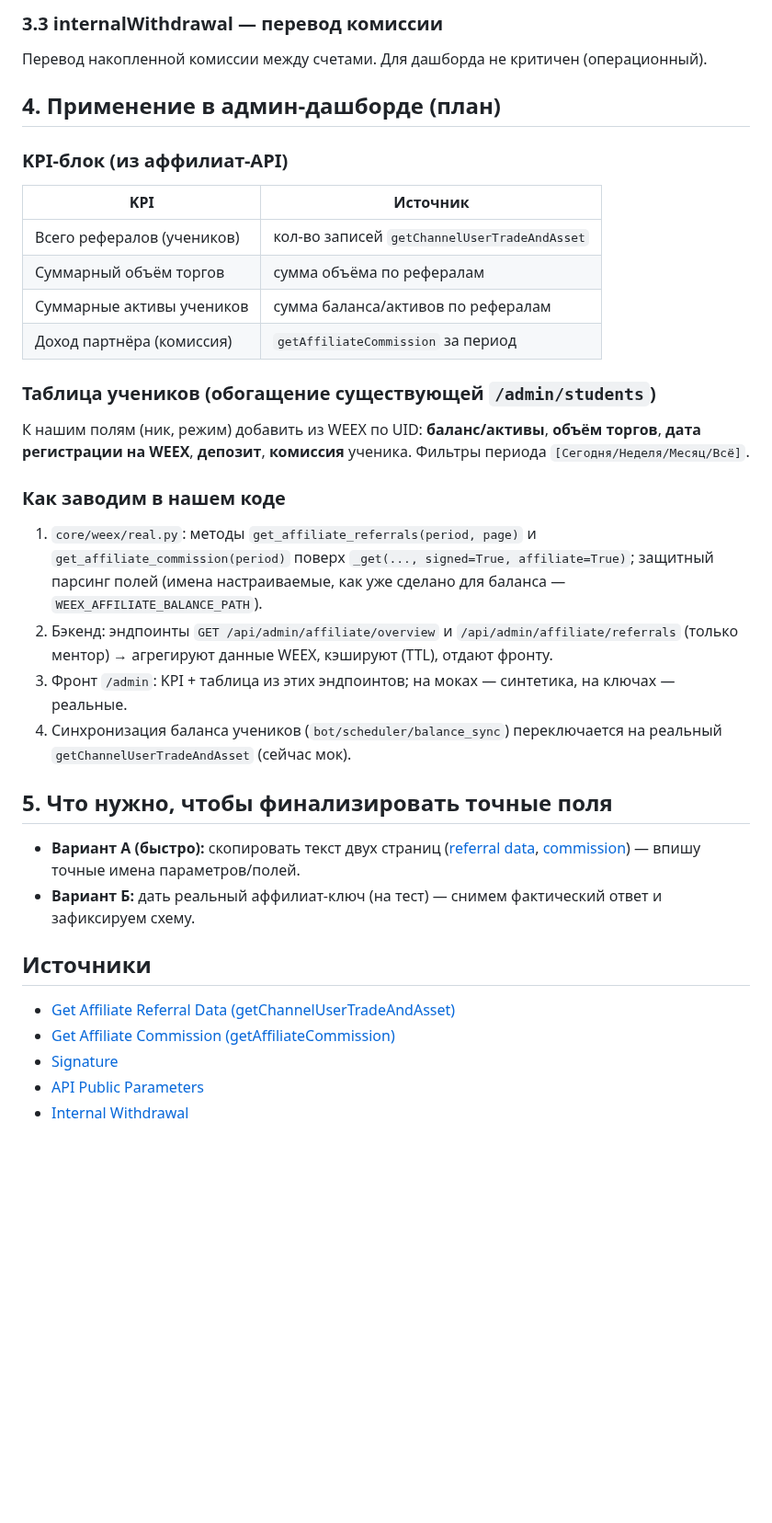
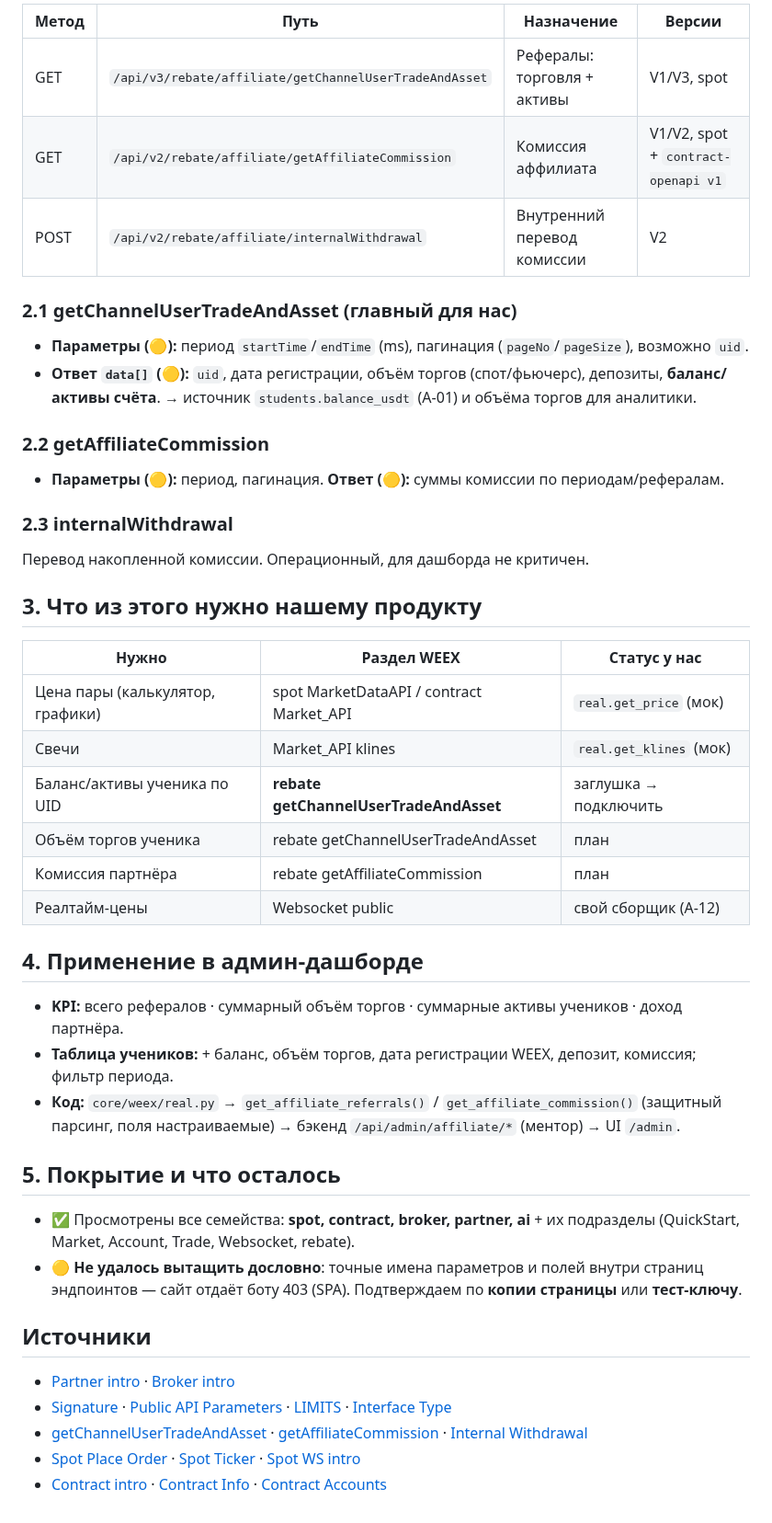
Before and after one commit to MrNaPaSS/MENTOR, a Markdown page: docs/integrations/weex-affiliate-api.md, the part around one of its changes. Shown at 92% size. Drawn GitHub-style; blank space fills up the shorter version.

```diff
--- a/docs/integrations/weex-affiliate-api.md
+++ b/docs/integrations/weex-affiliate-api.md
@@ -52,41 +52,46 @@ timestamp + METHOD.toUpperCase() + requestPath + ("?" + queryString если е
 
-### 3.3 internalWithdrawal — перевод комиссии
-Перевод накопленной комиссии между счетами. Для дашборда не критичен (операционный).
+| Метод | Путь | Назначение | Версии |
+|---|---|---|---|
+| GET | `/api/v3/rebate/affiliate/getChannelUserTradeAndAsset` | Рефералы: торговля + активы | V1/V3, spot |
+| GET | `/api/v2/rebate/affiliate/getAffiliateCommission` | Комиссия аффилиата | V1/V2, spot + `contract-openapi v1` |
+| POST | `/api/v2/rebate/affiliate/internalWithdrawal` | Внутренний перевод комиссии | V2 |
 
-## 4. Применение в админ-дашборде (план)
+### 2.1 getChannelUserTradeAndAsset (главный для нас)
+- **Параметры (🟡):** период `startTime`/`endTime` (ms), пагинация (`pageNo`/`pageSize`), возможно `uid`.
+- **Ответ `data[]` (🟡):** `uid`, дата регистрации, объём торгов (спот/фьючерс), депозиты,
+  **баланс/активы счёта**. → источник `students.balance_usdt` (A-01) и объёма торгов для аналитики.
 
-### KPI-блок (из аффилиат-API)
-| KPI | Источник |
-|---|---|
-| Всего рефералов (учеников) | кол-во записей `getChannelUserTradeAndAsset` |
-| Суммарный объём торгов | сумма объёма по рефералам |
-| Суммарные активы учеников | сумма баланса/активов по рефералам |
-| Доход партнёра (комиссия) | `getAffiliateCommission` за период |
+### 2.2 getAffiliateCommission
+- **Параметры (🟡):** период, пагинация. **Ответ (🟡):** суммы комиссии по периодам/рефералам.
 
-### Таблица учеников (обогащение существующей `/admin/students`)
-К нашим полям (ник, режим) добавить из WEEX по UID: **баланс/активы**, **объём торгов**,
-**дата регистрации на WEEX**, **депозит**, **комиссия** ученика. Фильтры периода `[Сегодня/Неделя/Месяц/Всё]`.
+### 2.3 internalWithdrawal
+Перевод накопленной комиссии. Операционный, для дашборда не критичен.
 
-### Как заводим в нашем коде
-1. `core/weex/real.py`: методы `get_affiliate_referrals(period, page)` и `get_affiliate_commission(period)`
-   поверх `_get(..., signed=True, affiliate=True)`; защитный парсинг полей (имена настраиваемые,
-   как уже сделано для баланса — `WEEX_AFFILIATE_BALANCE_PATH`).
-2. Бэкенд: эндпоинты `GET /api/admin/affiliate/overview` и `/api/admin/affiliate/referrals`
-   (только ментор) → агрегируют данные WEEX, кэшируют (TTL), отдают фронту.
-3. Фронт `/admin`: KPI + таблица из этих эндпоинтов; на моках — синтетика, на ключах — реальные.
-4. Синхронизация баланса учеников (`bot/scheduler/balance_sync`) переключается на реальный
-   `getChannelUserTradeAndAsset` (сейчас мок).
+## 3. Что из этого нужно нашему продукту
+| Нужно | Раздел WEEX | Статус у нас |
+|---|---|---|
+| Цена пары (калькулятор, графики) | spot MarketDataAPI / contract Market_API | `real.get_price` (мок) |
+| Свечи | Market_API klines | `real.get_klines` (мок) |
+| Баланс/активы ученика по UID | **rebate getChannelUserTradeAndAsset** | заглушка → подключить |
+| Объём торгов ученика | rebate getChannelUserTradeAndAsset | план |
+| Комиссия партнёра | rebate getAffiliateCommission | план |
+| Реалтайм-цены | Websocket public | свой сборщик (A-12) |
 
-## 5. Что нужно, чтобы финализировать точные поля
-- **Вариант А (быстро):** скопировать текст двух страниц
-  ([referral data](https://www.weex.com/api-doc/spot/rebate-endpoints/GetChannelUserTradeAndAsset),
-  [commission](https://www.weex.com/api-doc/spot/rebate-endpoints/GetAffiliateCommission)) — впишу
-  точные имена параметров/полей.
-- **Вариант Б:** дать реальный аффилиат-ключ (на тест) — снимем фактический ответ и зафиксируем схему.
+## 4. Применение в админ-дашборде
+- **KPI:** всего рефералов · суммарный объём торгов · суммарные активы учеников · доход партнёра.
+- **Таблица учеников:** + баланс, объём торгов, дата регистрации WEEX, депозит, комиссия; фильтр периода.
+- **Код:** `core/weex/real.py` → `get_affiliate_referrals()` / `get_affiliate_commission()`
+  (защитный парсинг, поля настраиваемые) → бэкенд `/api/admin/affiliate/*` (ментор) → UI `/admin`.
+
+## 5. Покрытие и что осталось
+- ✅ Просмотрены все семейства: **spot, contract, broker, partner, ai** + их подразделы (QuickStart,
+  Market, Account, Trade, Websocket, rebate).
+- 🟡 **Не удалось вытащить дословно**: точные имена параметров и полей внутри страниц эндпоинтов —
+  сайт отдаёт боту 403 (SPA). Подтверждаем по **копии страницы** или **тест-ключу**.
 
 ## Источники
-- [Get Affiliate Referral Data (getChannelUserTradeAndAsset)](https://www.weex.com/api-doc/spot/rebate-endpoints/GetChannelUserTradeAndAsset)
-- [Get Affiliate Commission (getAffiliateCommission)](https://www.weex.com/api-doc/spot/rebate-endpoints/GetAffiliateCommission)
-- [Signature](https://www.weex.com/api-doc/spot/QuickStart/Signature)
-- [API Public Parameters](https://www.weex.com/api-doc/spot/QuickStart/PublicAPIParameters)
-- [Internal Withdrawal](https://www.weex.com/api-doc/spot/rebate-endpoints/InternalWithdrawal)
+- [Partner intro](https://www.weex.com/api-doc/partner/intro) · [Broker intro](https://www.weex.com/api-doc/broker/intro)
+- [Signature](https://www.weex.com/api-doc/spot/QuickStart/Signature) · [Public API Parameters](https://www.weex.com/api-doc/spot/QuickStart/PublicAPIParameters) · [LIMITS](https://www.weex.com/api-doc/spot/QuickStart/LIMITS) · [Interface Type](https://www.weex.com/api-doc/spot/QuickStart/InterfaceType)
+- [getChannelUserTradeAndAsset](https://www.weex.com/api-doc/spot/rebate-endpoints/GetChannelUserTradeAndAsset) · [getAffiliateCommission](https://www.weex.com/api-doc/spot/rebate-endpoints/GetAffiliateCommission) · [Internal Withdrawal](https://www.weex.com/api-doc/spot/rebate-endpoints/InternalWithdrawal)
+- [Spot Place Order](https://www.weex.com/api-doc/spot/orderApi/PlaceOrder) · [Spot Ticker](https://www.weex.com/api-doc/spot/MarketDataAPI/GetTickerInfo) · [Spot WS intro](https://www.weex.com/api-doc/spot/Websocket/websocket-intro)
+- [Contract intro](https://www.weex.com/api-doc/contract/intro) · [Contract Info](https://www.weex.com/api-doc/contract/Market_API/GetContractInfo) · [Contract Accounts](https://www.weex.com/api-doc/contract/Account_API/AllContractAccountsInfo)
```
Also changed, not shown: other parts of docs/integrations/weex-affiliate-api.md (+42 -42 lines).
